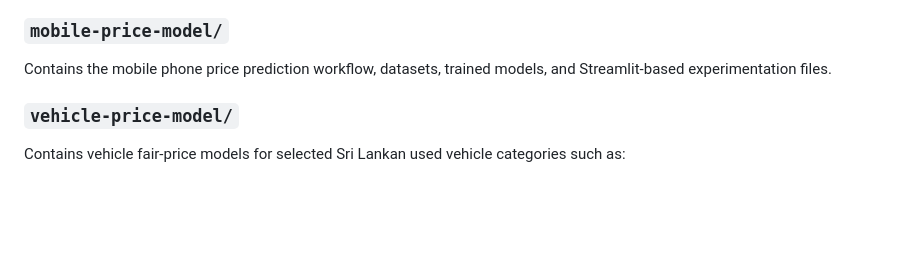
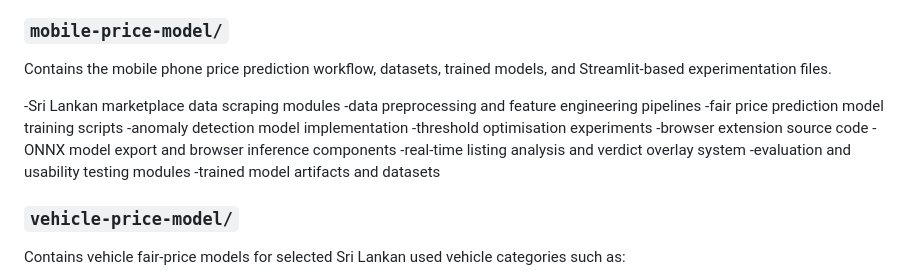
Before and after one commit to sithilanethmina/R26-lT-040, a Markdown page: README.md, the part around the change. Rendered like a GitHub page; blank space fills up the shorter version.

```diff
--- a/README.md
+++ b/README.md
@@ -81,6 +81,17 @@ Contains the GPU price prediction pipeline, including:
 
 Contains the mobile phone price prediction workflow, datasets, trained models, and Streamlit-based experimentation files.
 
+-Sri Lankan marketplace data scraping modules
+-data preprocessing and feature engineering pipelines
+-fair price prediction model training scripts
+-anomaly detection model implementation
+-threshold optimisation experiments
+-browser extension source code
+-ONNX model export and browser inference components
+-real-time listing analysis and verdict overlay system
+-evaluation and usability testing modules
+-trained model artifacts and datasets
+
 ### `vehicle-price-model/`
 
 Contains vehicle fair-price models for selected Sri Lankan used vehicle categories such as:
```
